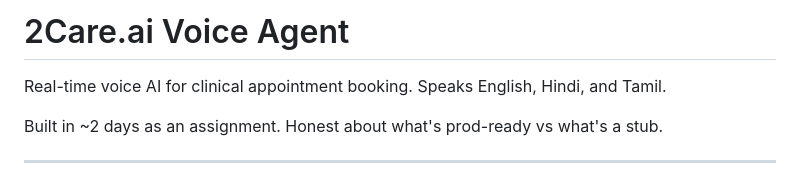
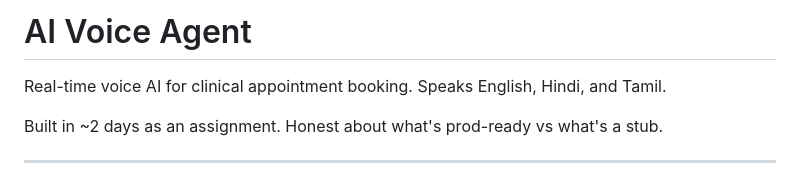
Before and after one commit to vishwa21-prog/voice-ai-agent, a Markdown page: README.md, the part around the change. Drawn GitHub-style.

```diff
--- a/README.md
+++ b/README.md
@@ -1,4 +1,4 @@
-# 2Care.ai Voice Agent
+# AI Voice Agent
 
 Real-time voice AI for clinical appointment booking. Speaks English, Hindi, and Tamil.
 
```
